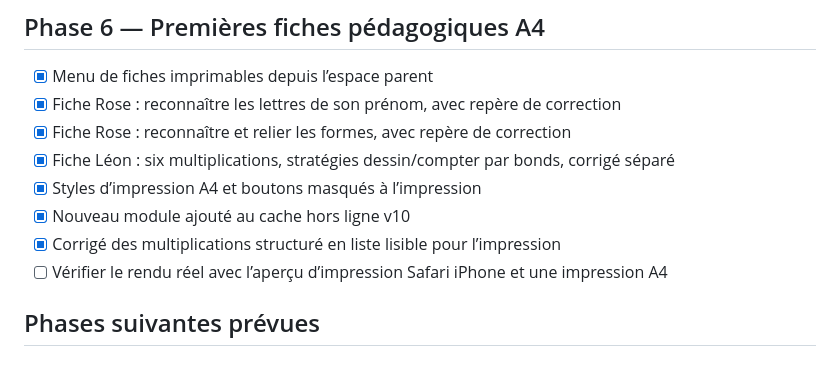
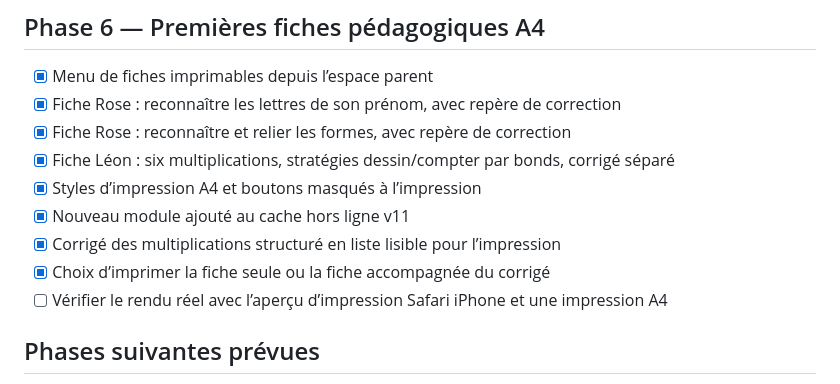
Before and after one commit to 93Alexis93/ROSEetLEON, a Markdown page: PROGRESS.md, the part around the change. Drawn GitHub-style.

Commit message:
docs: noter les options d’impression

```diff
--- a/PROGRESS.md
+++ b/PROGRESS.md
@@ -66,8 +66,9 @@ Mis à jour le 23 octobre 2026.
 - [x] Fiche Rose : reconnaître et relier les formes, avec repère de correction
 - [x] Fiche Léon : six multiplications, stratégies dessin/compter par bonds, corrigé séparé
 - [x] Styles d’impression A4 et boutons masqués à l’impression
-- [x] Nouveau module ajouté au cache hors ligne v10
+- [x] Nouveau module ajouté au cache hors ligne v11
 - [x] Corrigé des multiplications structuré en liste lisible pour l’impression
+- [x] Choix d’imprimer la fiche seule ou la fiche accompagnée du corrigé
 - [ ] Vérifier le rendu réel avec l’aperçu d’impression Safari iPhone et une impression A4
 
 ## Phases suivantes prévues
```
